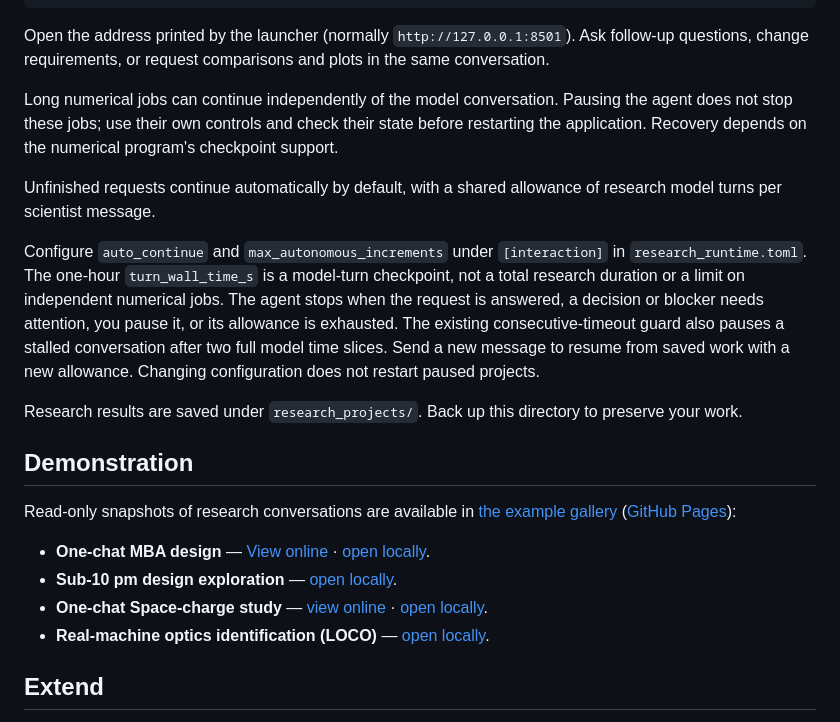
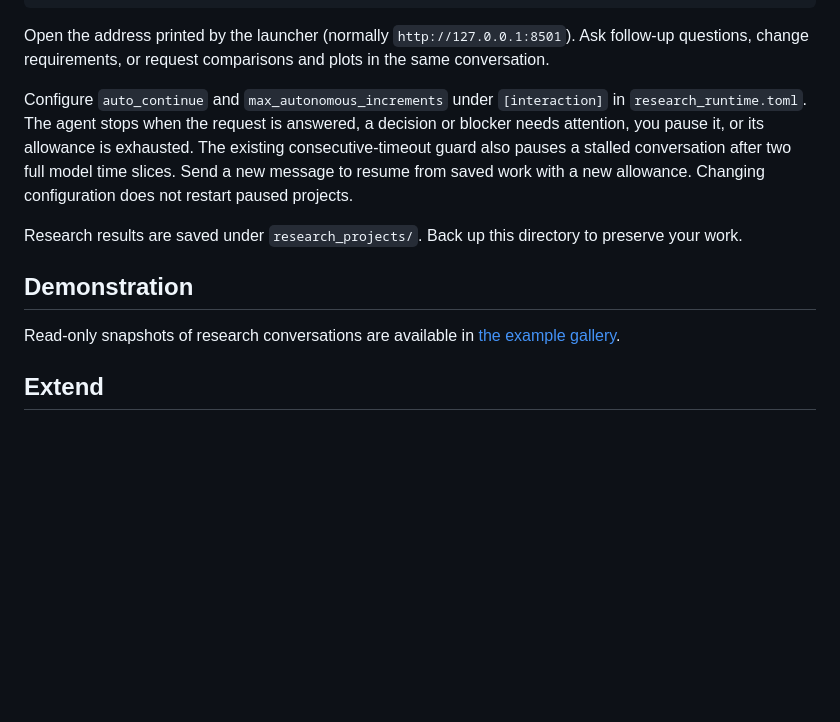
Before and after one commit to Jinyu95/Brilliance, a Markdown page: README.md, the part around the change. GitHub-like rendering; blank space fills up the shorter version.

```diff
--- a/README.md
+++ b/README.md
@@ -55,23 +55,13 @@ On Linux/macOS, use
 
 Open the address printed by the launcher (normally `http://127.0.0.1:8501`). Ask follow-up questions, change requirements, or request comparisons and plots in the same conversation.
 
-Long numerical jobs can continue independently of the model conversation. Pausing the agent does not stop these jobs; use their own controls and check their state before restarting the application. Recovery depends on the numerical program's checkpoint support.
-
-Unfinished requests continue automatically by default, with a shared allowance of research model turns per scientist message.
-
-Configure `auto_continue` and `max_autonomous_increments` under `[interaction]` in `research_runtime.toml`. The one-hour `turn_wall_time_s` is a model-turn checkpoint, not a total research duration or a limit on independent numerical jobs. The agent stops when the request is answered, a decision or blocker needs attention, you pause it, or its allowance is exhausted. The existing consecutive-timeout guard also pauses a stalled conversation after two full model time slices. Send a new message to resume from saved work with a new allowance. Changing configuration does not restart paused projects.
+Configure `auto_continue` and `max_autonomous_increments` under `[interaction]` in `research_runtime.toml`. The agent stops when the request is answered, a decision or blocker needs attention, you pause it, or its allowance is exhausted. The existing consecutive-timeout guard also pauses a stalled conversation after two full model time slices. Send a new message to resume from saved work with a new allowance. Changing configuration does not restart paused projects.
 
 Research results are saved under `research_projects/`. Back up this directory to preserve your work.
 
 ## Demonstration
 
-Read-only snapshots of research conversations are available in [the example gallery](examples/index.html)
-([GitHub Pages](https://jinyu95.github.io/Brilliance/examples/index.html)):
-
-- **One-chat MBA design** — [View online](https://jinyu95.github.io/Brilliance/examples/mba-design/index.html) · [open locally](examples/mba-design/index.html).
-- **Sub-10 pm design exploration** — [open locally](examples/sub-10-pm-exploration/index.html).
-- **One-chat Space-charge study** — [view online](https://jinyu95.github.io/Brilliance/examples/space-charge/index.html) · [open locally](examples/space-charge/index.html).
-- **Real-machine optics identification (LOCO)** — [open locally](examples/machine-correction/index.html).
+Read-only snapshots of research conversations are available in [the example gallery](https://jinyu95.github.io/Brilliance/examples/index.html).
 
 
 ## Extend
```
